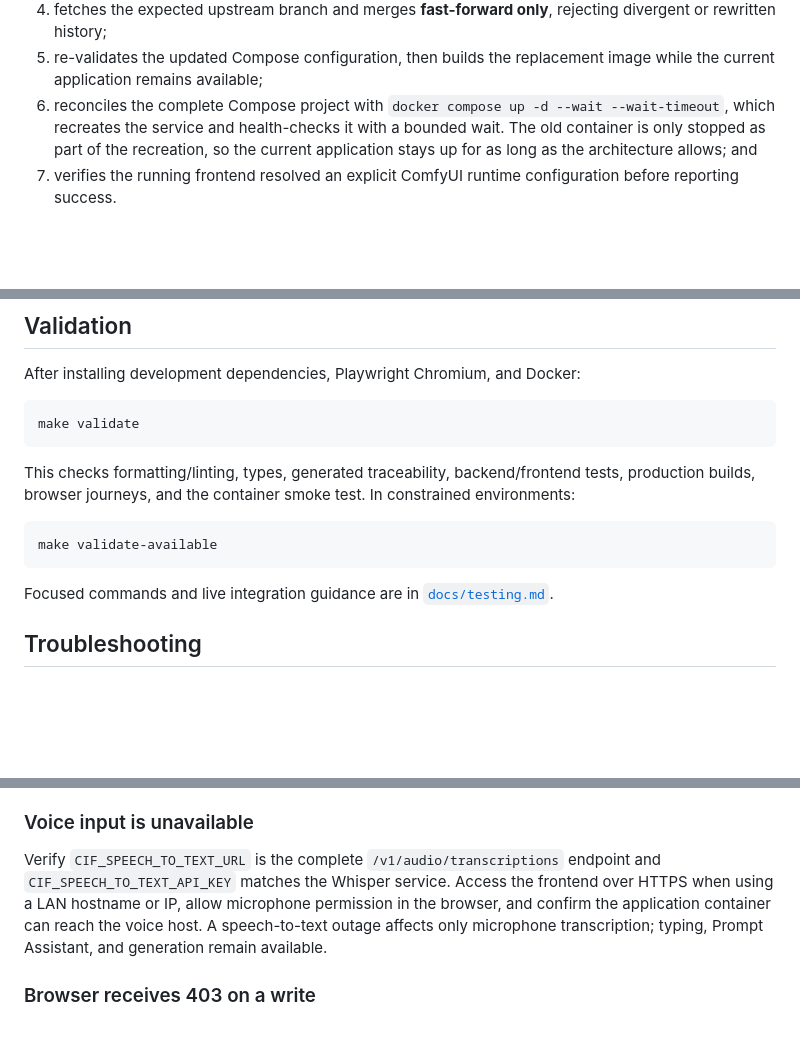
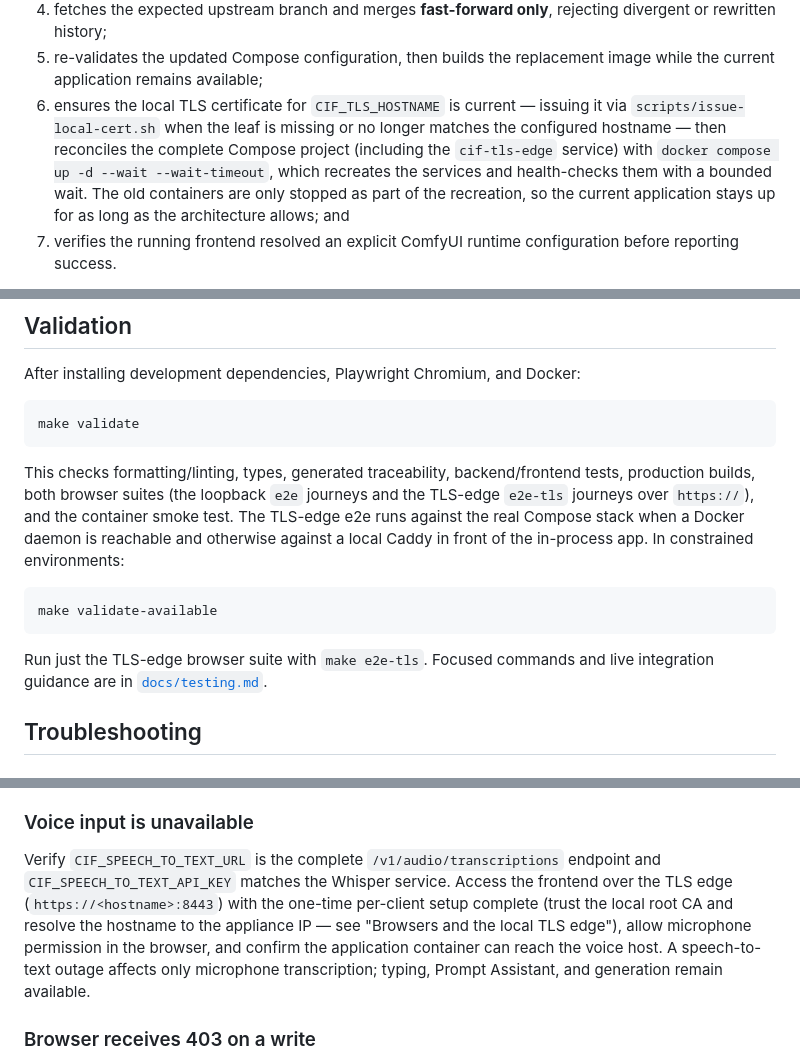
Before and after one commit to astigmatism/comfyui-image-frontend, a Markdown page: README.md, 3 parts joined by grey strips. Rendered like a GitHub page; blank space fills up the shorter version.

````diff
--- a/README.md
+++ b/README.md
@@ -82,7 +107,7 @@ From a clean checkout with an upstream branch:
 3. verifies the expected branch (`main` by default), that `origin` points at the expected repository, that the branch upstream is `origin/<branch>`, and that the working tree is clean. A detached HEAD, an unexpected remote, a missing upstream, or a dirty tree aborts before any change;
 4. fetches the expected upstream branch and merges **fast-forward only**, rejecting divergent or rewritten history;
 5. re-validates the updated Compose configuration, then builds the replacement image while the current application remains available;
-6. reconciles the complete Compose project with `docker compose up -d --wait --wait-timeout`, which recreates the service and health-checks it with a bounded wait. The old container is only stopped as part of the recreation, so the current application stays up for as long as the architecture allows; and
+6. ensures the local TLS certificate for `CIF_TLS_HOSTNAME` is current — issuing it via `scripts/issue-local-cert.sh` when the leaf is missing or no longer matches the configured hostname — then reconciles the complete Compose project (including the `cif-tls-edge` service) with `docker compose up -d --wait --wait-timeout`, which recreates the services and health-checks them with a bounded wait. The old containers are only stopped as part of the recreation, so the current application stays up for as long as the architecture allows; and
 7. verifies the running frontend resolved an explicit ComfyUI runtime configuration before reporting success.
 
 The script never runs `docker compose down`, never prunes, and never touches named volumes or bind-mounted configuration, so user data survives every update. If the final reconcile fails, it makes one bounded recovery pass with the last built image and then exits nonzero with a concise `Error:`/`Refusing:` line. Uvicorn cancels lingering request tasks after `CIF_GRACEFUL_SHUTDOWN_TIMEOUT_SECONDS` (10 seconds by default), leaving the rest of the container grace period for lifespan cleanup.
@@ -327,13 +352,13 @@ After installing development dependencies, Playwright Chromium, and Docker:
 make validate
 ```
 
-This checks formatting/linting, types, generated traceability, backend/frontend tests, production builds, browser journeys, and the container smoke test. In constrained environments:
+This checks formatting/linting, types, generated traceability, backend/frontend tests, production builds, both browser suites (the loopback `e2e` journeys and the TLS-edge `e2e-tls` journeys over `https://`), and the container smoke test. The TLS-edge e2e runs against the real Compose stack when a Docker daemon is reachable and otherwise against a local Caddy in front of the in-process app. In constrained environments:
 
 ```sh
 make validate-available
 ```
 
-Focused commands and live integration guidance are in [`docs/testing.md`](docs/testing.md).
+Run just the TLS-edge browser suite with `make e2e-tls`. Focused commands and live integration guidance are in [`docs/testing.md`](docs/testing.md).
 
 ## Troubleshooting
 
@@ -363,7 +388,7 @@ Verify `CIF_OLLAMA_BASE_URL` points to the Ollama-compatible router, set `CIF_OL
 
 ### Voice input is unavailable
 
-Verify `CIF_SPEECH_TO_TEXT_URL` is the complete `/v1/audio/transcriptions` endpoint and `CIF_SPEECH_TO_TEXT_API_KEY` matches the Whisper service. Access the frontend over HTTPS when using a LAN hostname or IP, allow microphone permission in the browser, and confirm the application container can reach the voice host. A speech-to-text outage affects only microphone transcription; typing, Prompt Assistant, and generation remain available.
+Verify `CIF_SPEECH_TO_TEXT_URL` is the complete `/v1/audio/transcriptions` endpoint and `CIF_SPEECH_TO_TEXT_API_KEY` matches the Whisper service. Access the frontend over the TLS edge (`https://<hostname>:8443`) with the one-time per-client setup complete (trust the local root CA and resolve the hostname to the appliance IP — see "Browsers and the local TLS edge"), allow microphone permission in the browser, and confirm the application container can reach the voice host. A speech-to-text outage affects only microphone transcription; typing, Prompt Assistant, and generation remain available.
 
 ### Browser receives 403 on a write
 
````
Also changed, not shown: other parts of README.md (+26 -1 lines), INSTALLATION_REPORT.md (added, +253 -0 lines), docs/testing.md (+13 -3 lines).
